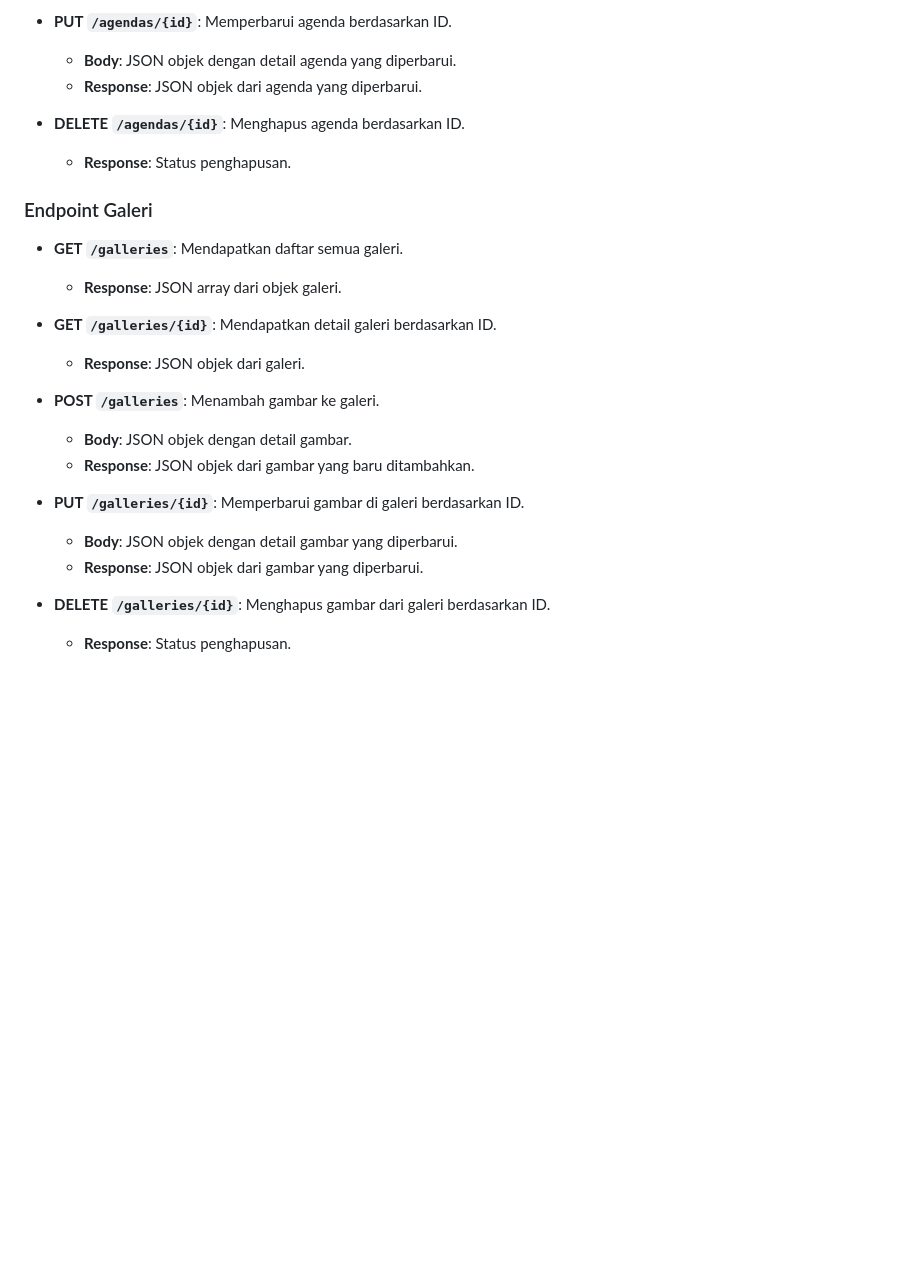
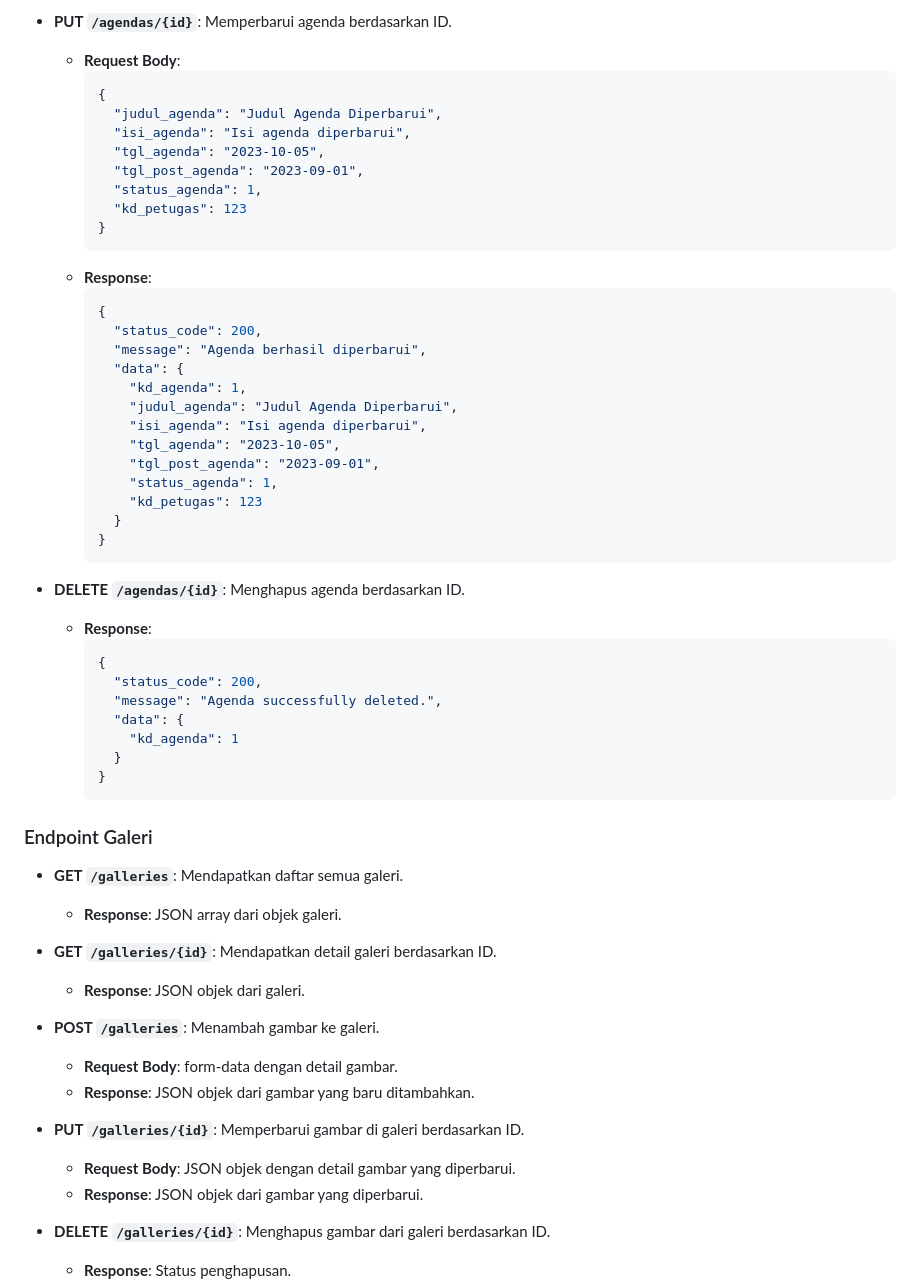
Before and after one commit to dayatt16/school_app_flutter_php, a Markdown page: README.md, the part around the change printed below. GitHub-like rendering; blank space fills up the shorter version.

````diff
--- a/README.md
+++ b/README.md
@@ -84,10 +228,44 @@ School App MP4 adalah aplikasi Flutter yang dirancang untuk manajemen sekolah, d
 
 - **PUT `/agendas/{id}`**: Memperbarui agenda berdasarkan ID.
-  - **Body**: JSON objek dengan detail agenda yang diperbarui.
-  - **Response**: JSON objek dari agenda yang diperbarui.
+  - **Request Body**:
+    ```json
+    {
+      "judul_agenda": "Judul Agenda Diperbarui",
+      "isi_agenda": "Isi agenda diperbarui",
+      "tgl_agenda": "2023-10-05",
+      "tgl_post_agenda": "2023-09-01",
+      "status_agenda": 1,
+      "kd_petugas": 123
+    }
+    ```
+  - **Response**:
+    ```json
+    {
+      "status_code": 200,
+      "message": "Agenda berhasil diperbarui",
+      "data": {
+        "kd_agenda": 1,
+        "judul_agenda": "Judul Agenda Diperbarui",
+        "isi_agenda": "Isi agenda diperbarui",
+        "tgl_agenda": "2023-10-05",
+        "tgl_post_agenda": "2023-09-01",
+        "status_agenda": 1,
+        "kd_petugas": 123
+      }
+    }
+    ```
 
 - **DELETE `/agendas/{id}`**: Menghapus agenda berdasarkan ID.
-  - **Response**: Status penghapusan.
+  - **Response**:
+    ```json
+    {
+      "status_code": 200,
+      "message": "Agenda successfully deleted.",
+      "data": {
+        "kd_agenda": 1
+      }
+    }
+    ```
 
 ### Endpoint Galeri
 
@@ -98,11 +276,11 @@ School App MP4 adalah aplikasi Flutter yang dirancang untuk manajemen sekolah, d
   - **Response**: JSON objek dari galeri.
 
 - **POST `/galleries`**: Menambah gambar ke galeri.
-  - **Body**: JSON objek dengan detail gambar.
+  - **Request Body**: form-data dengan detail gambar.
   - **Response**: JSON objek dari gambar yang baru ditambahkan.
 
 - **PUT `/galleries/{id}`**: Memperbarui gambar di galeri berdasarkan ID.
-  - **Body**: JSON objek dengan detail gambar yang diperbarui.
+  - **Request Body**: JSON objek dengan detail gambar yang diperbarui.
   - **Response**: JSON objek dari gambar yang diperbarui.
 
 - **DELETE `/galleries/{id}`**: Menghapus gambar dari galeri berdasarkan ID.
````
Also changed, not shown: other parts of README.md (+157 -13 lines).
